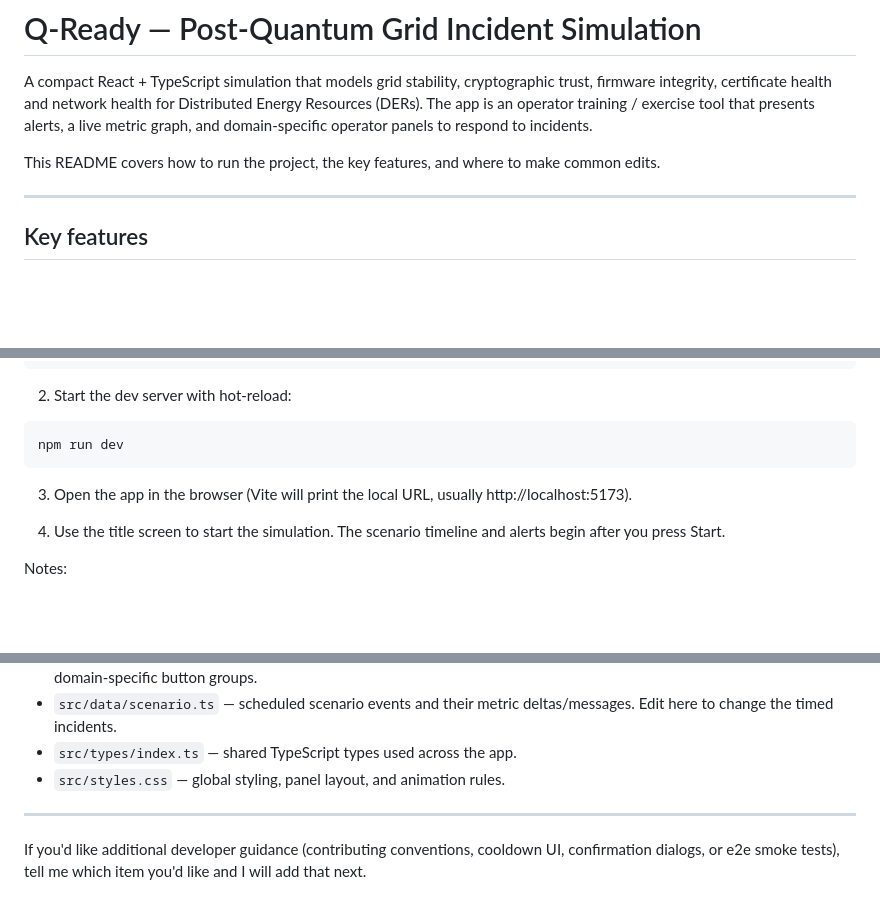
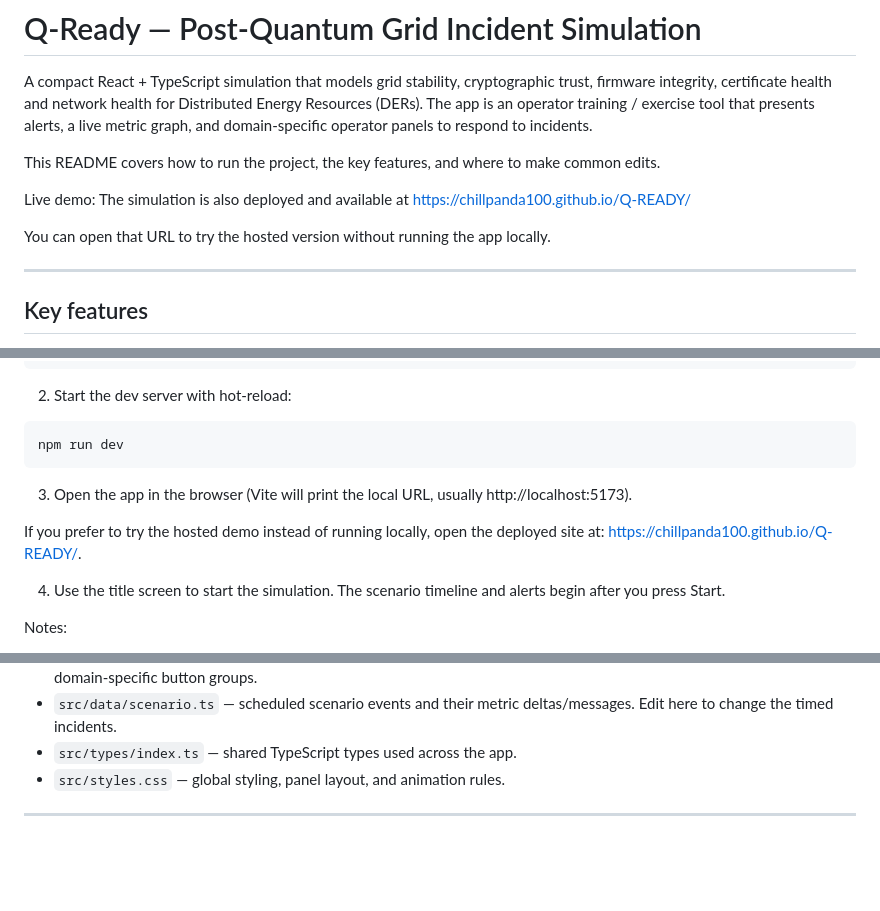
Before and after one commit to ChillPanda100/Q-READY, a Markdown page: README.md, 3 parts joined by grey strips. Rendered like a GitHub page; blank space fills up the shorter version.

Commit message:
Final edit for README

```diff
--- a/README.md
+++ b/README.md
@@ -3,6 +3,10 @@
 A compact React + TypeScript simulation that models grid stability, cryptographic trust, firmware integrity, certificate health and network health for Distributed Energy Resources (DERs). The app is an operator training / exercise tool that presents alerts, a live metric graph, and domain-specific operator panels to respond to incidents.
 
 This README covers how to run the project, the key features, and where to make common edits.
+
+Live demo: The simulation is also deployed and available at https://chillpanda100.github.io/Q-READY/
+
+You can open that URL to try the hosted version without running the app locally.
 
 ---
 
@@ -42,6 +46,8 @@ npm run dev
 
 3. Open the app in the browser (Vite will print the local URL, usually http://localhost:5173).
 
+If you prefer to try the hosted demo instead of running locally, open the deployed site at: https://chillpanda100.github.io/Q-READY/.
+
 4. Use the title screen to start the simulation. The scenario timeline and alerts begin after you press Start.
 
 Notes:
@@ -78,5 +84,3 @@ npm run preview
 - `src/styles.css` — global styling, panel layout, and animation rules.
 
 ---
-
-If you'd like additional developer guidance (contributing conventions, cooldown UI, confirmation dialogs, or e2e smoke tests), tell me which item you'd like and I will add that next.
```
